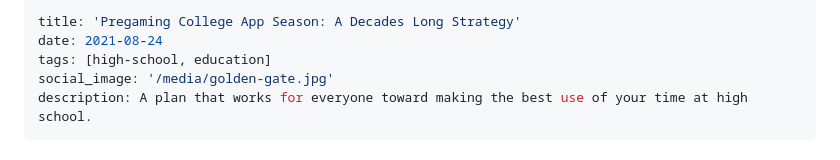
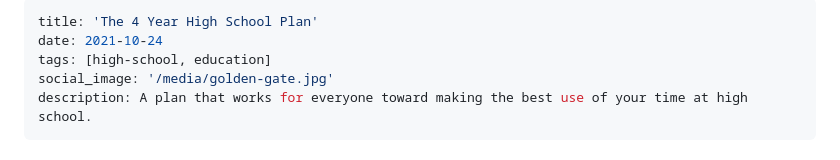
Before and after one commit to mapoztate/mprado, a Markdown page: content/posts/4-year-plan.md, the part around the change. Drawn GitHub-style.

Commit message:
Edited new post date and title

```diff
--- a/content/posts/4-year-plan.md
+++ b/content/posts/4-year-plan.md
@@ -1,6 +1,6 @@
 ---
-title: 'Pregaming College App Season: A Decades Long Strategy'
-date: 2021-08-24
+title: 'The 4 Year High School Plan'
+date: 2021-10-24
 tags: [high-school, education]
 social_image: '/media/golden-gate.jpg'
 description: A plan that works for everyone toward making the best use of your time at high school.
```
